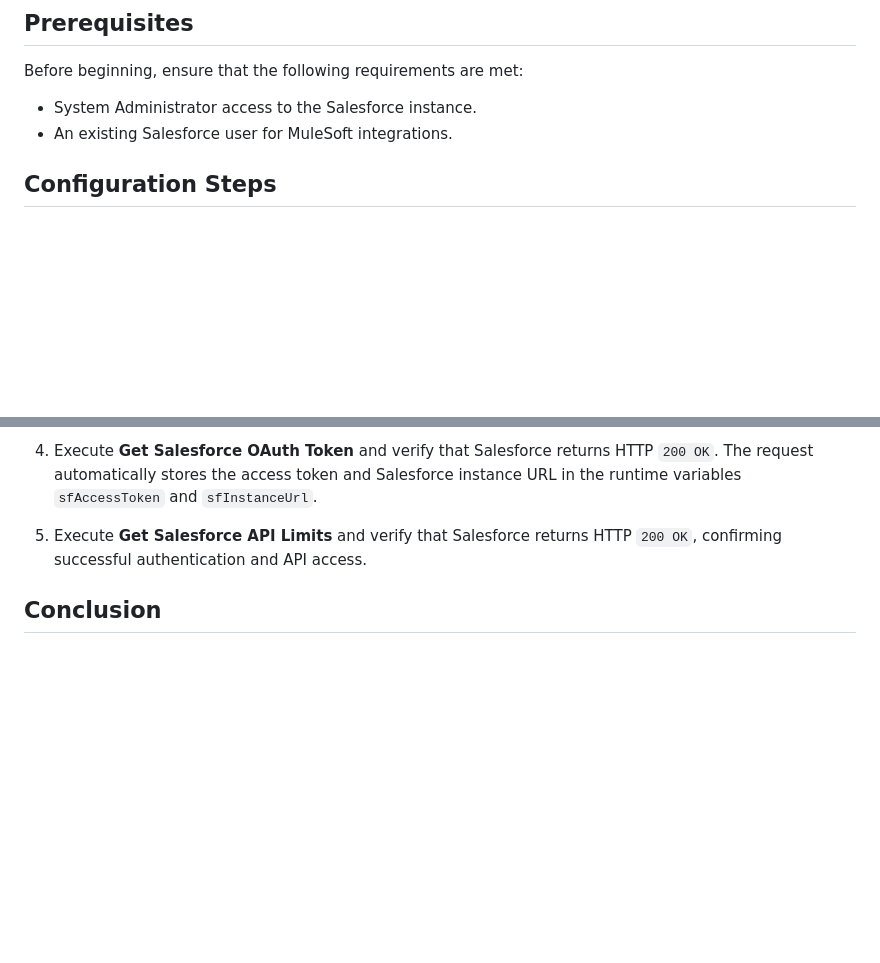
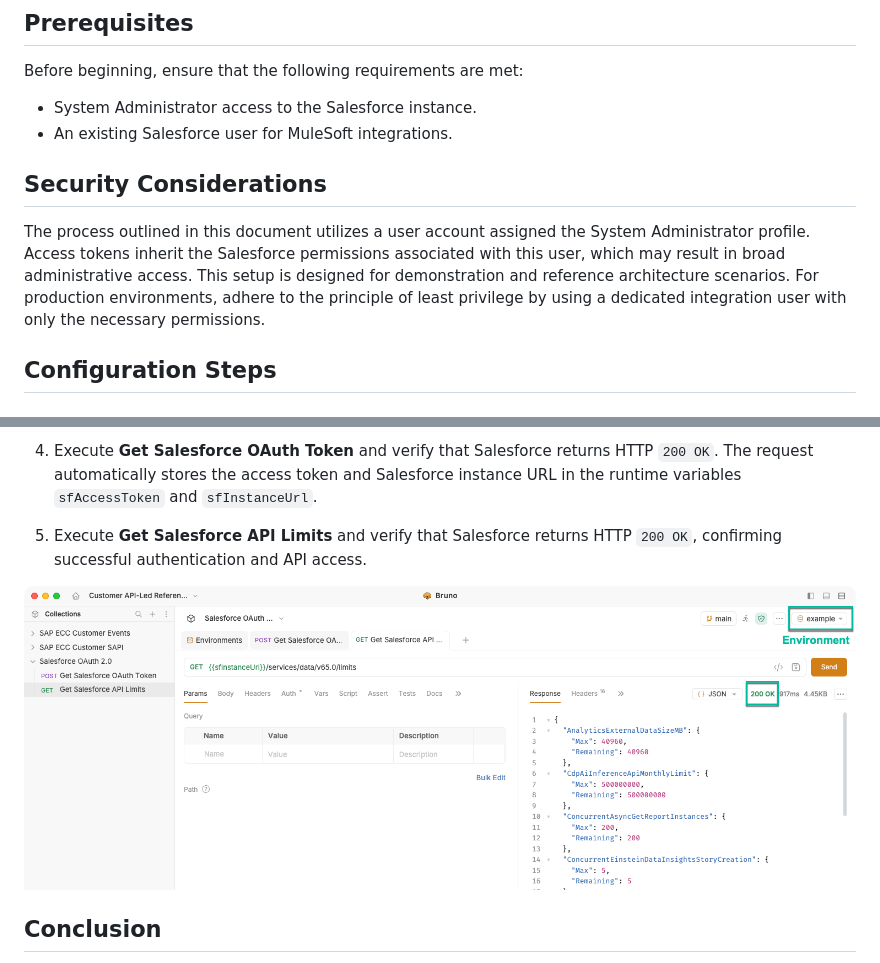
Before and after one commit to abelisle-mulesoft/customer-api-led-reference, a Markdown page: docs/salesforce/oauth-client-credentials.md, 2 parts joined by grey strips. GitHub-like rendering; pictures changed too: docs/salesforce/images/bruno-oauth-validation.png (added); blank space fills up the shorter version.

```diff
--- a/docs/salesforce/oauth-client-credentials.md
+++ b/docs/salesforce/oauth-client-credentials.md
@@ -8,6 +8,10 @@ Before beginning, ensure that the following requirements are met:
 
 - System Administrator access to the Salesforce instance.
 - An existing Salesforce user for MuleSoft integrations.
+
+## Security Considerations
+
+The process outlined in this document utilizes a user account assigned the System Administrator profile. Access tokens inherit the Salesforce permissions associated with this user, which may result in broad administrative access. This setup is designed for demonstration and reference architecture scenarios. For production environments, adhere to the principle of least privilege by using a dedicated integration user with only the necessary permissions.
 
 ## Configuration Steps
 
@@ -104,6 +120,8 @@ Do not leave this page as the next step resumes from this point.
 
 5. Execute **Get Salesforce API Limits** and verify that Salesforce returns HTTP `200 OK`, confirming successful authentication and API access.
 
+![Bruno showing the selected environment and a successful Salesforce API request (HTTP 200 OK)](images/bruno-oauth-validation.png)
+
 ## Conclusion
 
 With the Salesforce External Client App configured and OAuth authentication successfully validated using Bruno, the Salesforce environment is ready for integration with MuleSoft using the OAuth 2.0 Client Credentials flow.
```
Also changed, not shown: other parts of docs/salesforce/oauth-client-credentials.md (+18 -6 lines), docs/salesforce/images/external-client-app-oauth-policies.png (added), docs/salesforce/images/external-client-app-oauth-settings.png (added), docs/salesforce/images/external-client-app-policies.png (added), docs/salesforce/images/permission-set-manage-assignment.png (added).
